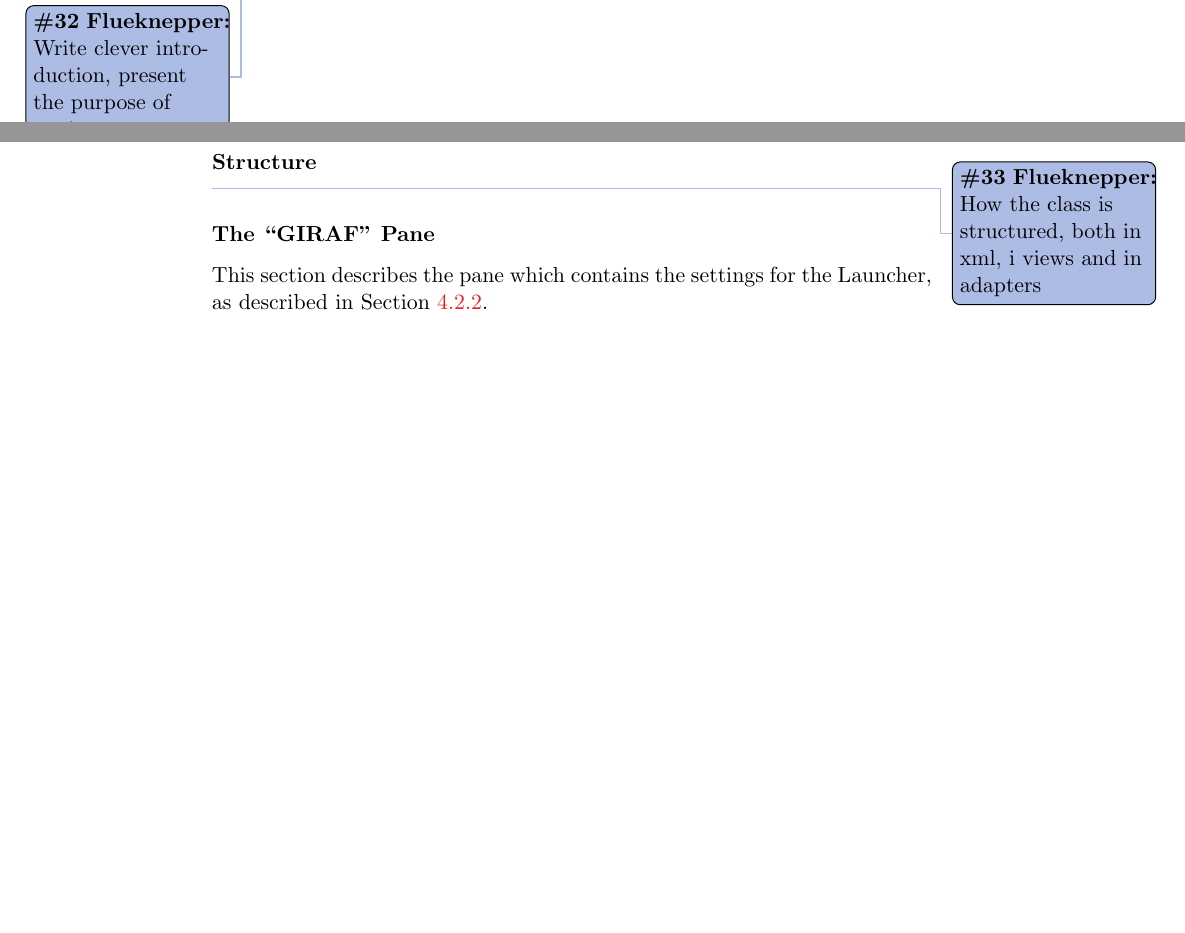
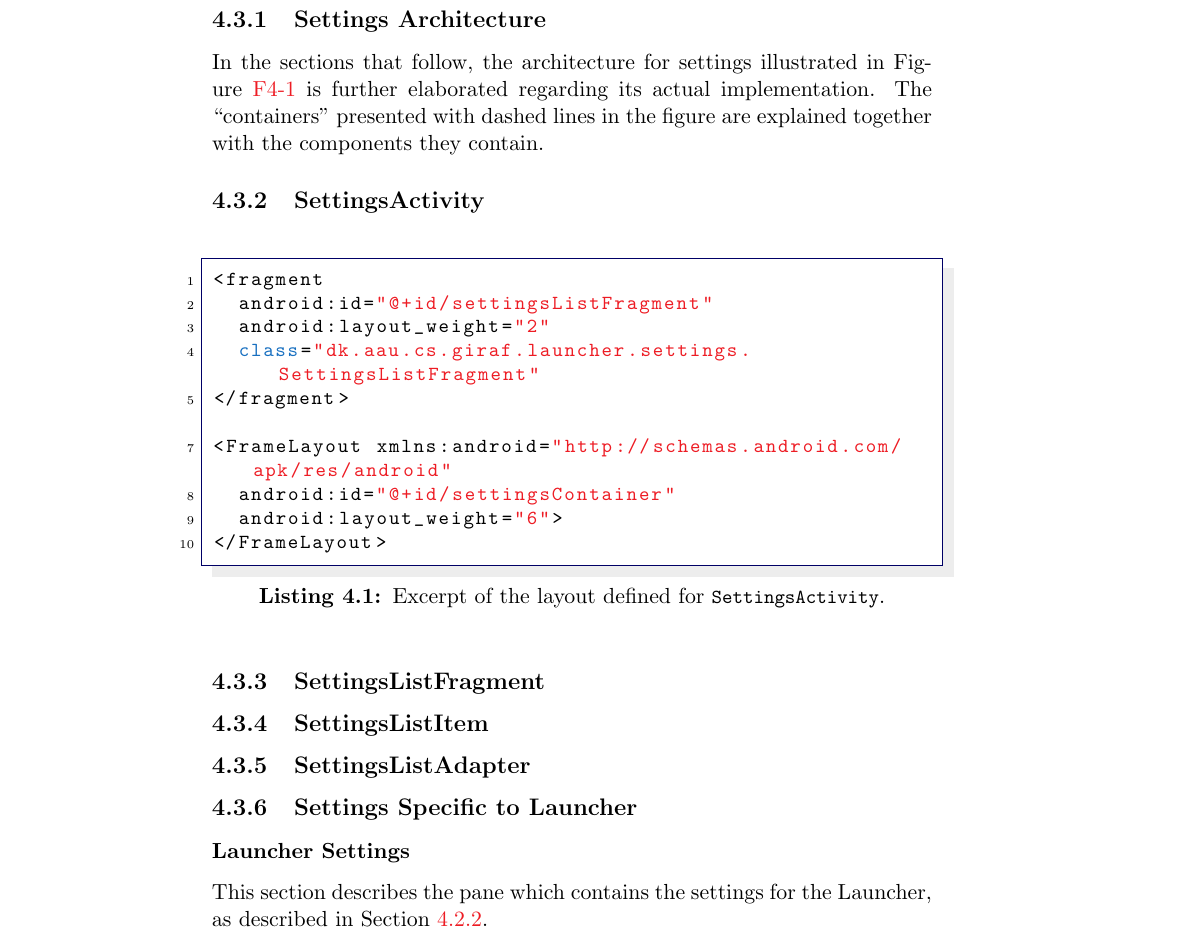
Before and after one commit to frmi/sw605f14-latex, a LaTeX thesis (master.tex, which reads documents/Sprint3/developments/implementationsettingsactivity.tex): two parts of pages 43 and 44 of 86 before the commit and part of page 44 of 86 after it, the two joined at a grey line, cut at the place of the change, the shorter picture padded with empty space. Compiled offline with pdfLaTeX.

Commit message:
Initial structure for settings implementation

```diff
--- a/documents/Sprint3/developments/implementationsettingsactivity.tex
+++ b/documents/Sprint3/developments/implementationsettingsactivity.tex
@@ -1,9 +1,31 @@
-\subsection{Implementing Settings}
-\thilemann{Write clever introduction, present the purpose of settings}
+\subsection{Settings Architecture}
+In the sections that follow, the architecture for settings illustrated in \cref{fig:settingsarchitecture} is further elaborated regarding its actual implementation.
+The ``containers'' presented with dashed lines in the figure are explained together with the components they contain.
 
-\subsubsection{Structure}
-\thilemann{How the class is structured, both in xml, i views and in adapters}
+\subsection{SettingsActivity}
 
-\subsubsection{The ``GIRAF'' Pane}
+\begin{lstlisting}[caption={Excerpt of the layout defined for \lstinline|SettingsActivity|.}, label={lst:settingsactivity:layout}]
+<fragment
+  android:id="@+id/settingsListFragment"
+  android:layout_weight="2"
+  class="dk.aau.cs.giraf.launcher.settings.SettingsListFragment"
+</fragment>
+
+<FrameLayout xmlns:android="http://schemas.android.com/apk/res/android"
+  android:id="@+id/settingsContainer"
+  android:layout_weight="6">
+</FrameLayout>
+\end{lstlisting}
+
+
+\subsection{SettingsListFragment}
+
+\subsection{SettingsListItem}
+
+\subsection{SettingsListAdapter}
+
+\subsection{Settings Specific to \launcher}
+
+\subsubsection{Launcher Settings}
 \input{documents/Sprint3/developments/girafpane}
 
```
Also changed, not shown: documents/Sprint3/developments/implementationsettingsactivity.tex (2 more changed lines).
